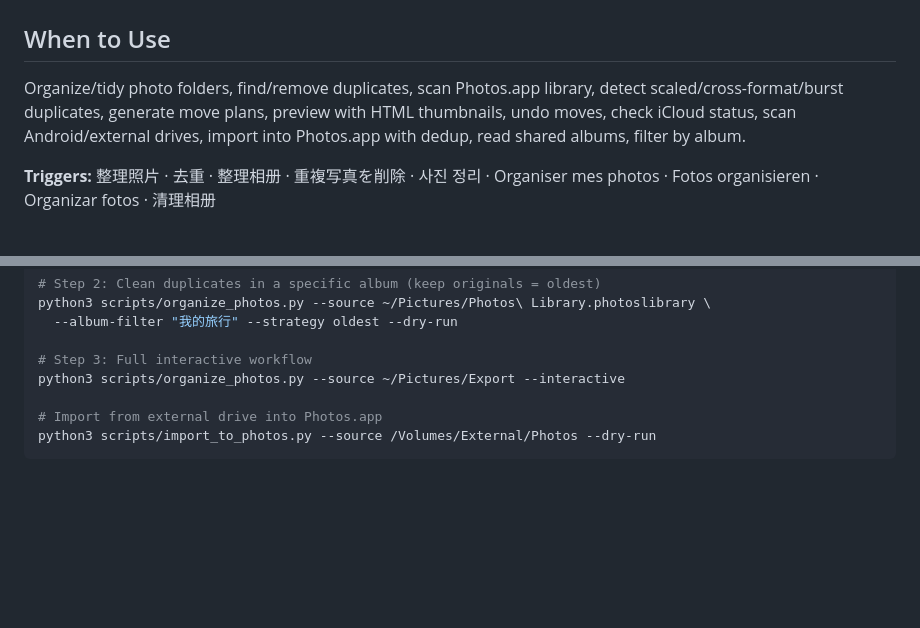
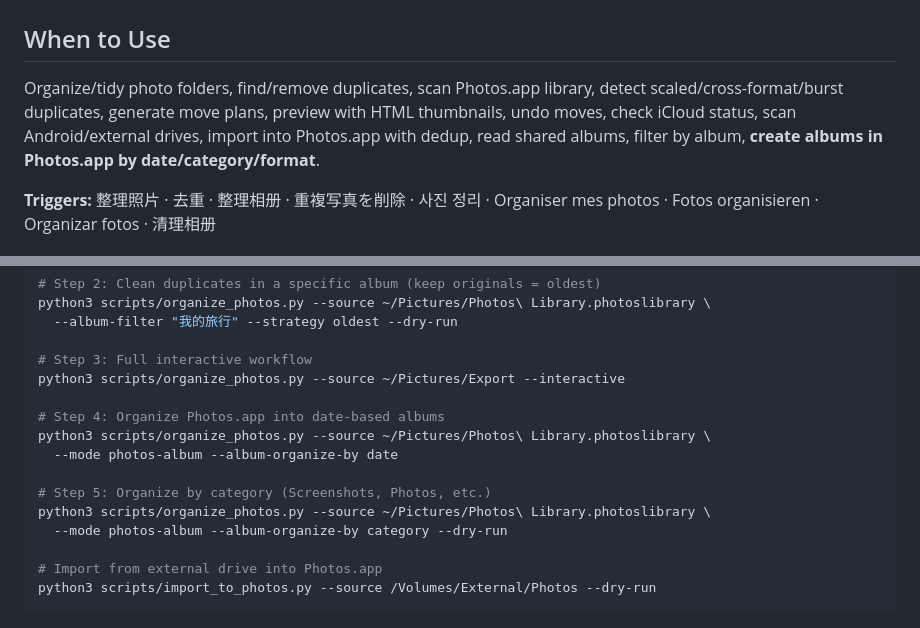
Before and after one commit to chicogong/snaptidy, a Markdown page: SKILL.md, 2 parts joined by grey strips. Rendered like a GitHub page; blank space fills up the shorter version.

```diff
--- a/SKILL.md
+++ b/SKILL.md
@@ -26,7 +26,7 @@ metadata:
 
 ## When to Use
 
-Organize/tidy photo folders, find/remove duplicates, scan Photos.app library, detect scaled/cross-format/burst duplicates, generate move plans, preview with HTML thumbnails, undo moves, check iCloud status, scan Android/external drives, import into Photos.app with dedup, read shared albums, filter by album.
+Organize/tidy photo folders, find/remove duplicates, scan Photos.app library, detect scaled/cross-format/burst duplicates, generate move plans, preview with HTML thumbnails, undo moves, check iCloud status, scan Android/external drives, import into Photos.app with dedup, read shared albums, filter by album, **create albums in Photos.app by date/category/format**.
 
 **Triggers:** 整理照片 · 去重 · 整理相册 · 重複写真を削除 · 사진 정리 · Organiser mes photos · Fotos organisieren · Organizar fotos · 清理相册
 
@@ -53,6 +53,14 @@ python3 scripts/organize_photos.py --source ~/Pictures/Photos\ Library.photoslib
 
 # Step 3: Full interactive workflow
 python3 scripts/organize_photos.py --source ~/Pictures/Export --interactive
+
+# Step 4: Organize Photos.app into date-based albums
+python3 scripts/organize_photos.py --source ~/Pictures/Photos\ Library.photoslibrary \
+  --mode photos-album --album-organize-by date
+
+# Step 5: Organize by category (Screenshots, Photos, etc.)
+python3 scripts/organize_photos.py --source ~/Pictures/Photos\ Library.photoslibrary \
+  --mode photos-album --album-organize-by category --dry-run
 
 # Import from external drive into Photos.app
 python3 scripts/import_to_photos.py --source /Volumes/External/Photos --dry-run
```
Also changed, not shown: other parts of SKILL.md (+41 -3 lines).
